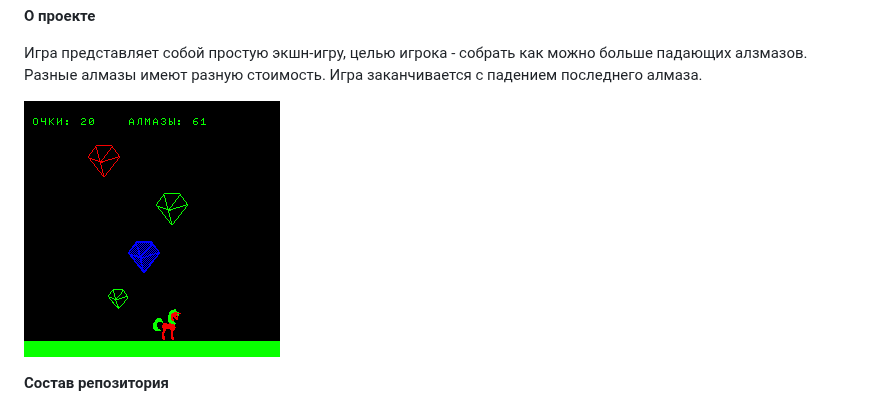
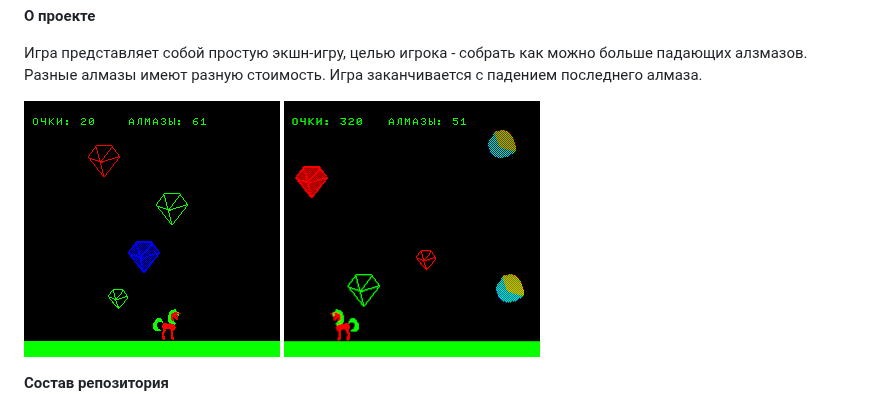
Before and after one commit to tereshenkovav/BK-0010-game, a Markdown page: README.md, the part around the change. Drawn GitHub-style; pictures changed too: screen2.png (added).

Commit message:
Обновление картинок.

```diff
--- a/README.md
+++ b/README.md
@@ -5,7 +5,7 @@ BK-0010-01 video game on PDP-11 assembler.
 
 Игра представляет собой простую экшн-игру, целью игрока - собрать как можно больше падающих алзмазов. Разные алмазы имеют разную стоимость. Игра заканчивается с падением последнего алмаза.
 
-![PonyDiamonds](screen1.png)
+![PonyDiamonds](screen1.png) ![PonyDiamonds](screen2.png)
 
 **Состав репозитория**
 
```
